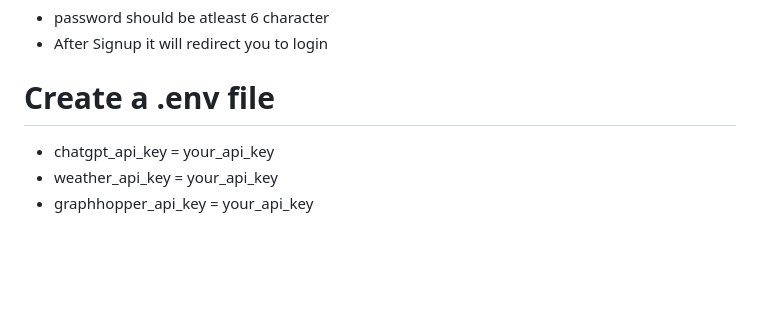
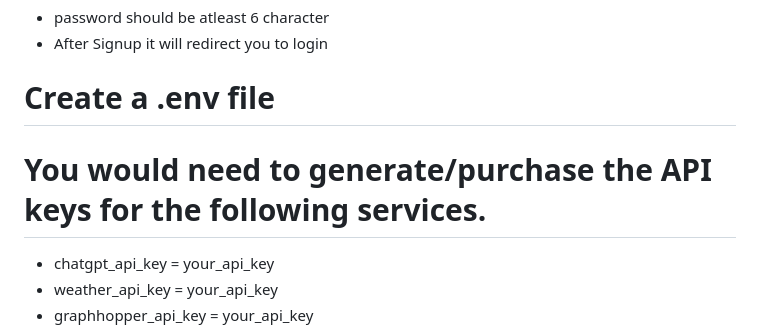
Before and after one commit to sukhjitsehra/NavGPT, a Markdown page: README.md, the part around the change. Drawn GitHub-style; blank space fills up the shorter version.

```diff
--- a/README.md
+++ b/README.md
@@ -23,6 +23,7 @@ Install latest android studio version and don't forget to install the emulator i
 - After Signup it will redirect you to login
 
 # Create a .env file
+# You would need to generate/purchase the API keys for the following services.
 - chatgpt_api_key = your_api_key
 - weather_api_key = your_api_key
 - graphhopper_api_key = your_api_key
```
